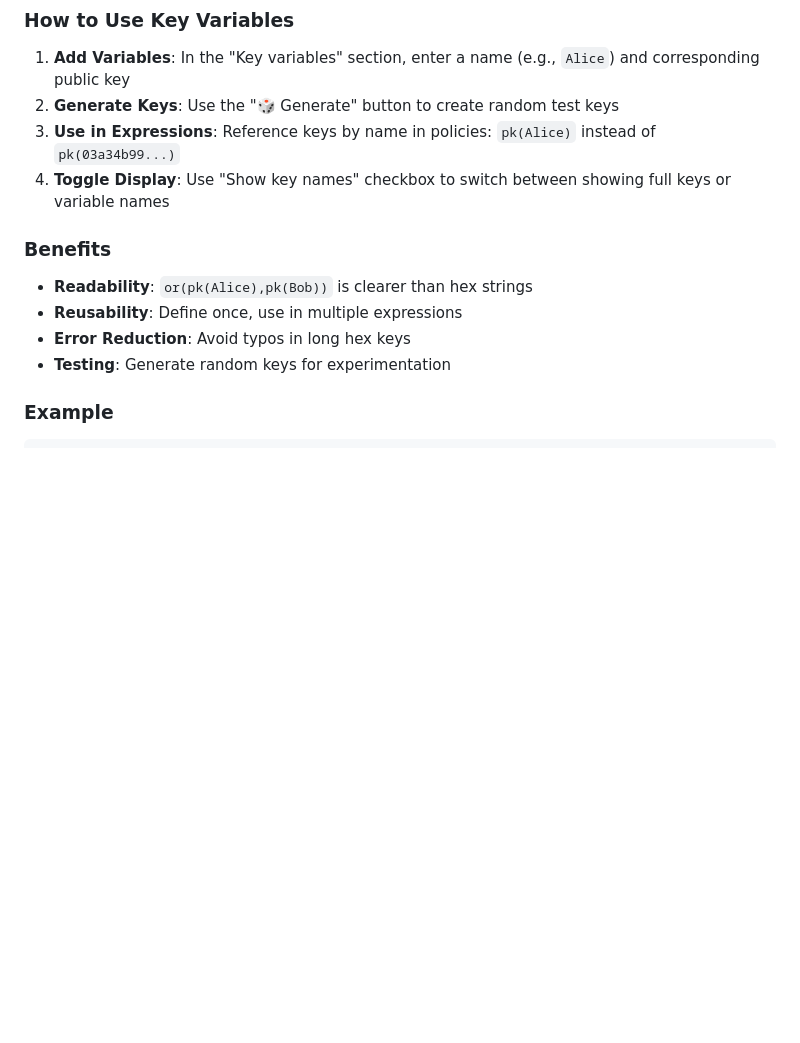
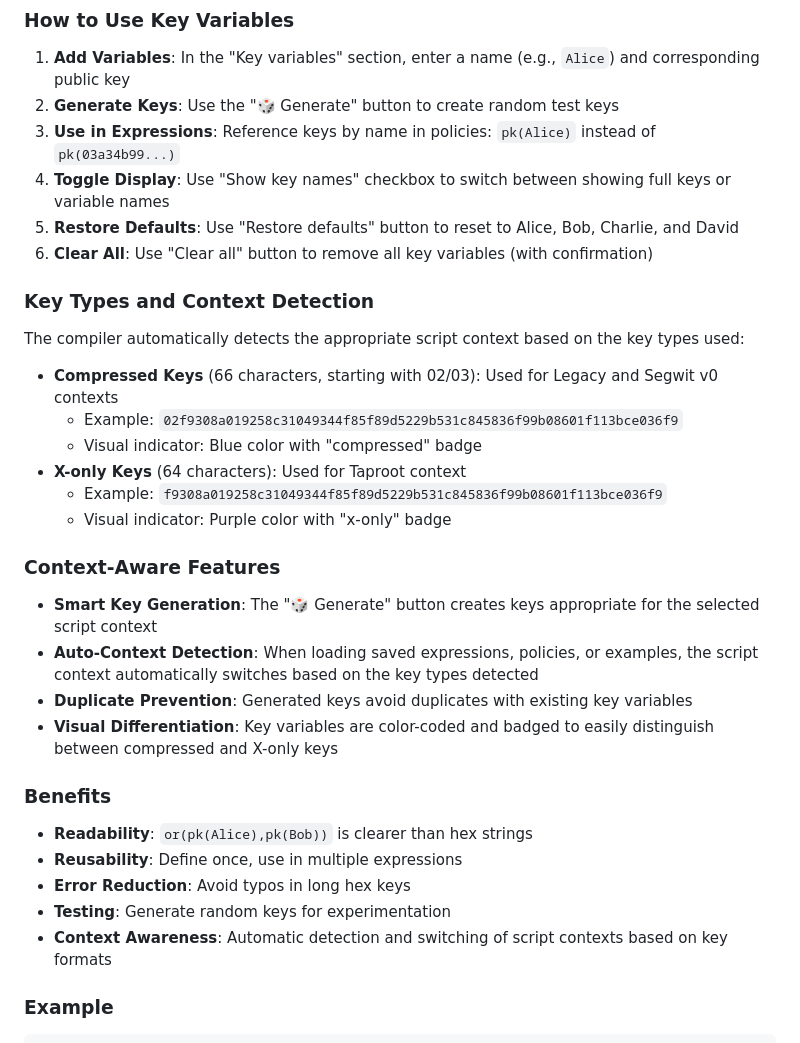
Before and after one commit to adyshimony/miniscript-studio, a Markdown page: README.md, the part around the change. GitHub-like rendering; blank space fills up the shorter version.

Commit message:
update readme for key gen

```diff
--- a/README.md
+++ b/README.md
@@ -25,6 +25,26 @@ The compiler allows you to define reusable key variables instead of typing full
 2. **Generate Keys**: Use the "🎲 Generate" button to create random test keys
 3. **Use in Expressions**: Reference keys by name in policies: `pk(Alice)` instead of `pk(03a34b99...)`
 4. **Toggle Display**: Use "Show key names" checkbox to switch between showing full keys or variable names
+5. **Restore Defaults**: Use "Restore defaults" button to reset to Alice, Bob, Charlie, and David
+6. **Clear All**: Use "Clear all" button to remove all key variables (with confirmation)
+
+### Key Types and Context Detection
+
+The compiler automatically detects the appropriate script context based on the key types used:
+
+- **Compressed Keys** (66 characters, starting with 02/03): Used for Legacy and Segwit v0 contexts
+  - Example: `02f9308a019258c31049344f85f89d5229b531c845836f99b08601f113bce036f9`
+  - Visual indicator: Blue color with "compressed" badge
+- **X-only Keys** (64 characters): Used for Taproot context
+  - Example: `f9308a019258c31049344f85f89d5229b531c845836f99b08601f113bce036f9`
+  - Visual indicator: Purple color with "x-only" badge
+
+### Context-Aware Features
+
+- **Smart Key Generation**: The "🎲 Generate" button creates keys appropriate for the selected script context
+- **Auto-Context Detection**: When loading saved expressions, policies, or examples, the script context automatically switches based on the key types detected
+- **Duplicate Prevention**: Generated keys avoid duplicates with existing key variables
+- **Visual Differentiation**: Key variables are color-coded and badged to easily distinguish between compressed and X-only keys
 
 ### Benefits
 
@@ -32,6 +52,7 @@ The compiler allows you to define reusable key variables instead of typing full
 - **Reusability**: Define once, use in multiple expressions
 - **Error Reduction**: Avoid typos in long hex keys
 - **Testing**: Generate random keys for experimentation
+- **Context Awareness**: Automatic detection and switching of script contexts based on key formats
 
 ### Example
 
```
